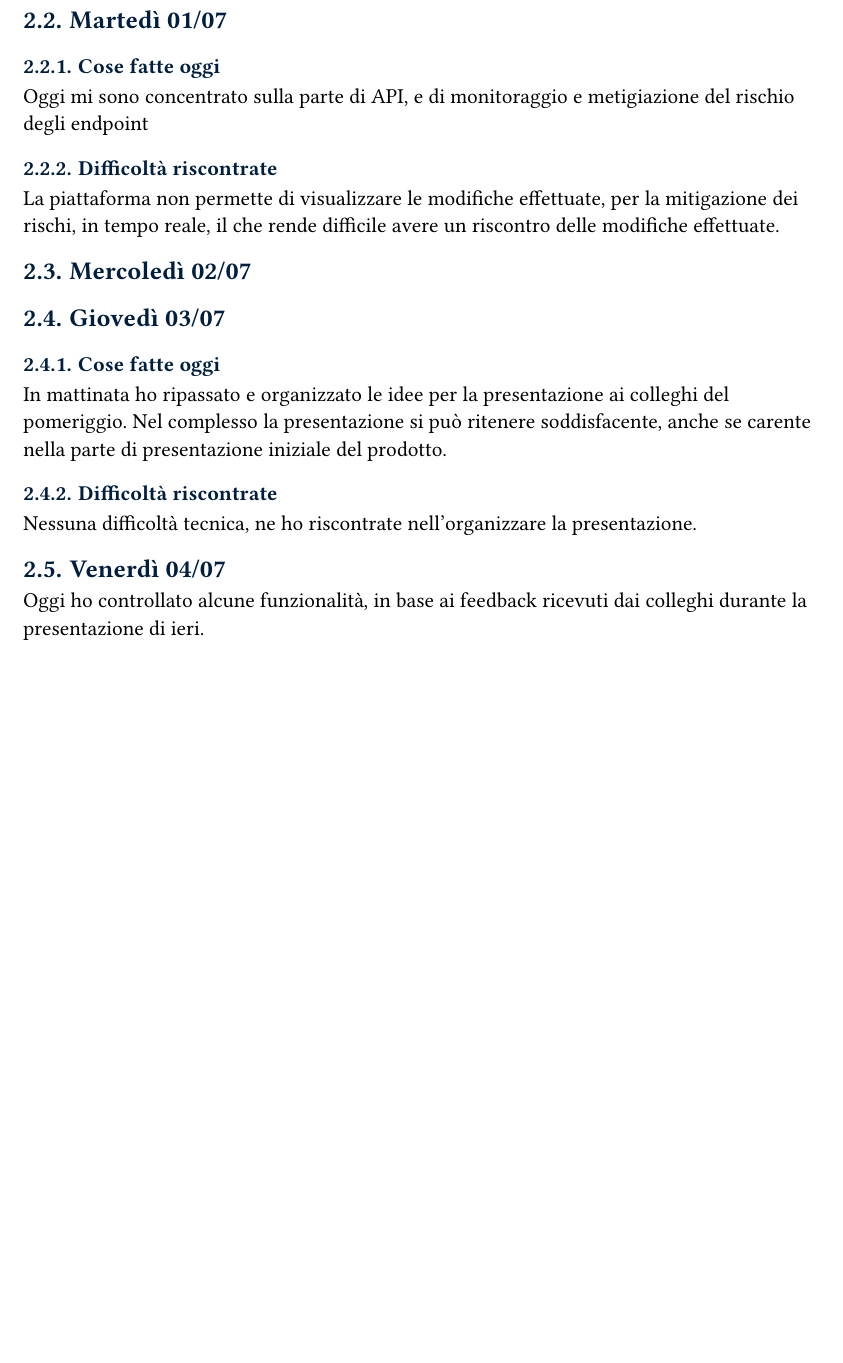
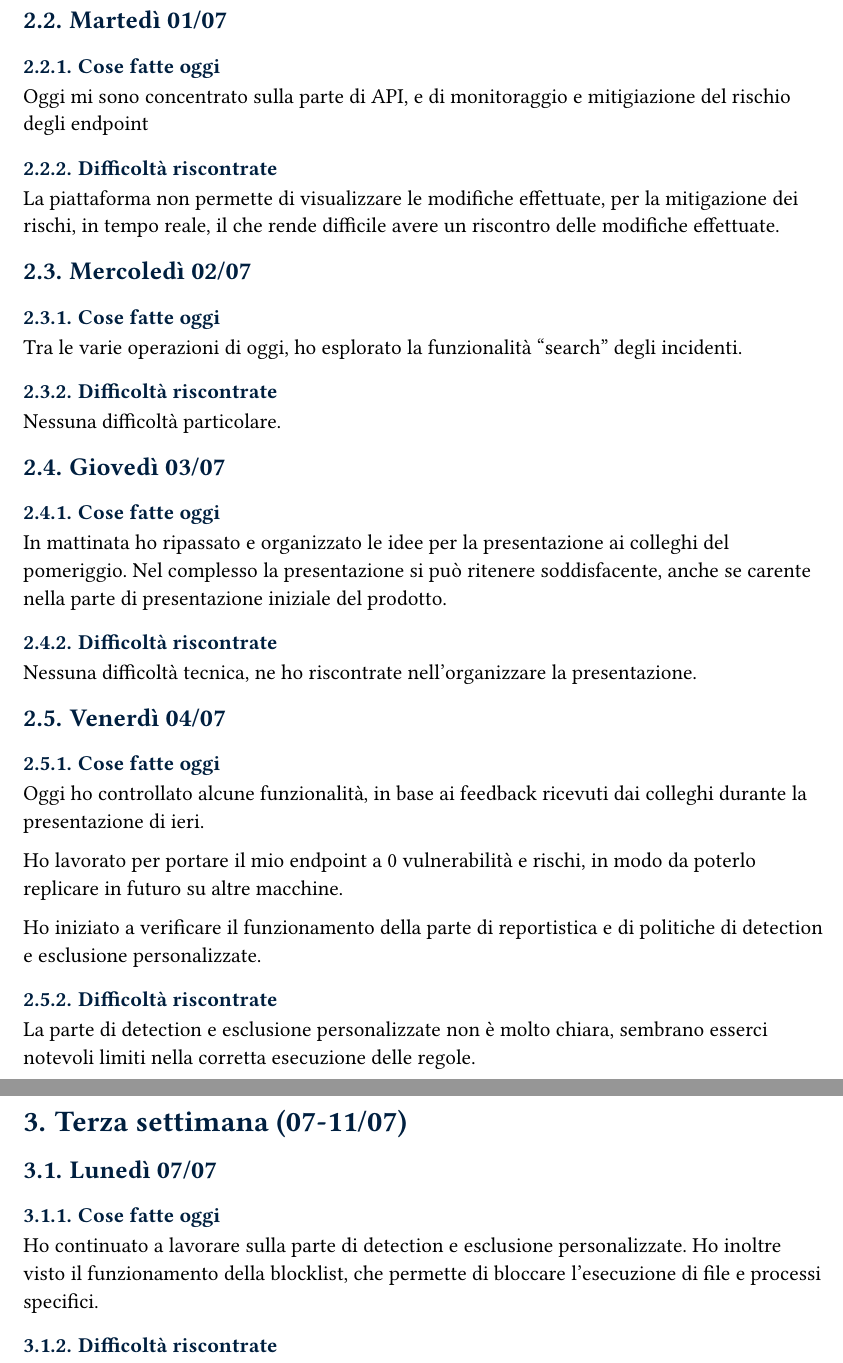
Before and after one commit to MarinDavide/stage-BitDefender, a Typst document (docs/diarioProgressi.typ): part of page 6 of 6 before the commit and two parts of pages 6 and 7 of 7 after it, the two joined at a grey line, cut so that both start at the same text, the shorter picture padded with empty space. Compiled offline with Typst 0.15; a missing font is replaced by an installed copy or a similar font.

Commit message:
add progress updates for July 1, 2, 3, and 4, including tasks completed and difficulties encountered

```diff
--- a/docs/diarioProgressi.typ
+++ b/docs/diarioProgressi.typ
@@ -146,14 +146,17 @@ nessuna difficoltà particolare.
 
 == Martedì 01/07
 === Cose fatte oggi
-Oggi mi sono concentrato sulla parte di API, e di monitoraggio e metigiazione del rischio degli endpoint
+Oggi mi sono concentrato sulla parte di API, e di monitoraggio e mitigiazione del rischio degli endpoint
 
 === Difficoltà riscontrate
 La piattaforma non permette di visualizzare le modifiche effettuate, per la mitigazione dei rischi, in tempo reale, il che rende difficile avere un riscontro delle modifiche effettuate.
 
 
 == Mercoledì 02/07
-
+=== Cose fatte oggi
+Tra le varie operazioni di oggi, ho esplorato la funzionalità "search" degli incidenti.
+=== Difficoltà riscontrate
+Nessuna difficoltà particolare.
 
 == Giovedì 03/07
 
@@ -166,4 +169,23 @@ Nessuna difficoltà tecnica, ne ho riscontrate nell'organizzare la presentazione
 
 
 == Venerdì 04/07
+=== Cose fatte oggi
 Oggi ho controllato alcune funzionalità, in base ai feedback ricevuti dai colleghi durante la presentazione di ieri.
+
+Ho lavorato per portare il mio endpoint a 0 vulnerabilità e rischi, in modo da poterlo replicare in futuro su altre macchine.
+
+Ho iniziato a verificare il funzionamento della parte di reportistica e di politiche di detection e esclusione personalizzate.
+
+=== Difficoltà riscontrate
+La parte di detection e esclusione personalizzate non è molto chiara, sembrano esserci notevoli limiti nella corretta esecuzione delle regole.
+
+
+
+= Terza settimana (07-11/07)
+== Lunedì 07/07
+=== Cose fatte oggi
+Ho continuato a lavorare sulla parte di detection e esclusione personalizzate.
+Ho inoltre visto il funzionamento della blocklist, che permette di bloccare l'esecuzione di file e processi specifici.
+
+
+=== Difficoltà riscontrate
```
